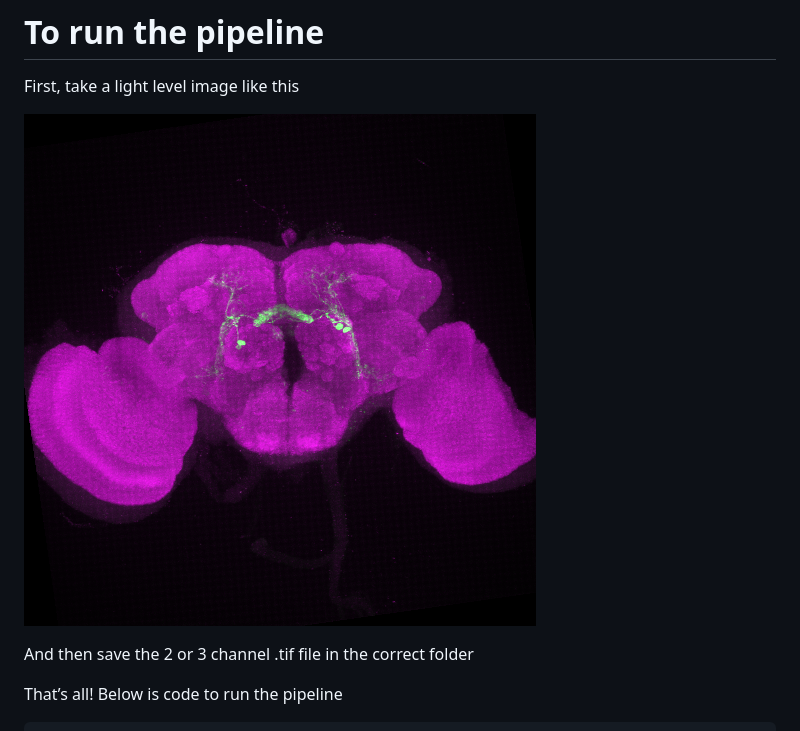
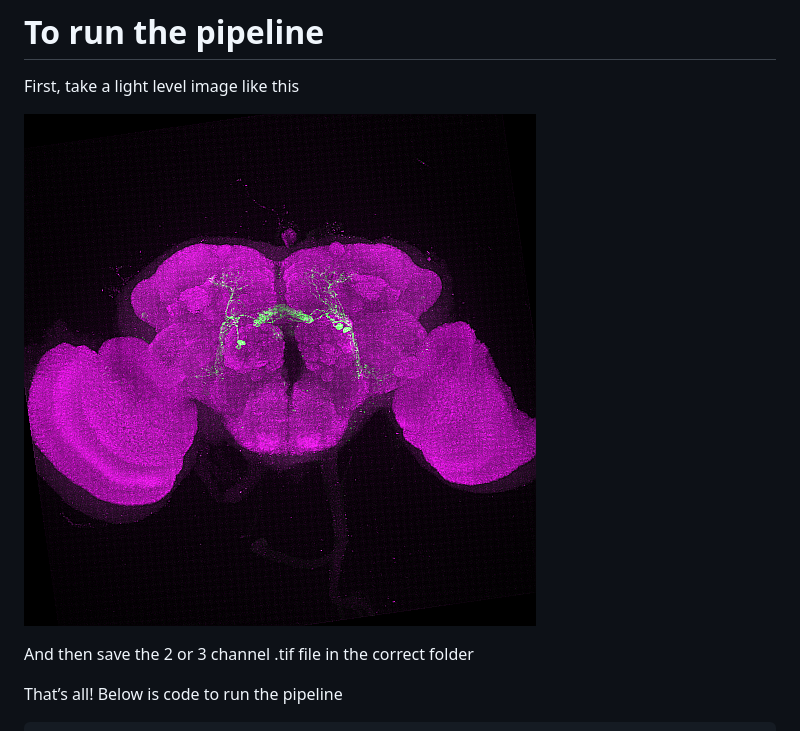
Before and after one commit to wilson-lab/nat-tech, a Markdown page: README.md, the part around the change. GitHub-like rendering; pictures changed too: README_files/images/example_image4.png (added).

```diff
--- a/README.md
+++ b/README.md
@@ -60,7 +60,7 @@ write_cmtkreg()
 
 First, take a light level image like this
 
-![exampleimage1](README_files/images/example_image3.png)
+![exampleimage1](README_files/images/example_image4.png)
 
 And then save the 2 or 3 channel .tif file in the correct folder
 
```
Also changed, not shown: 1 other file.
